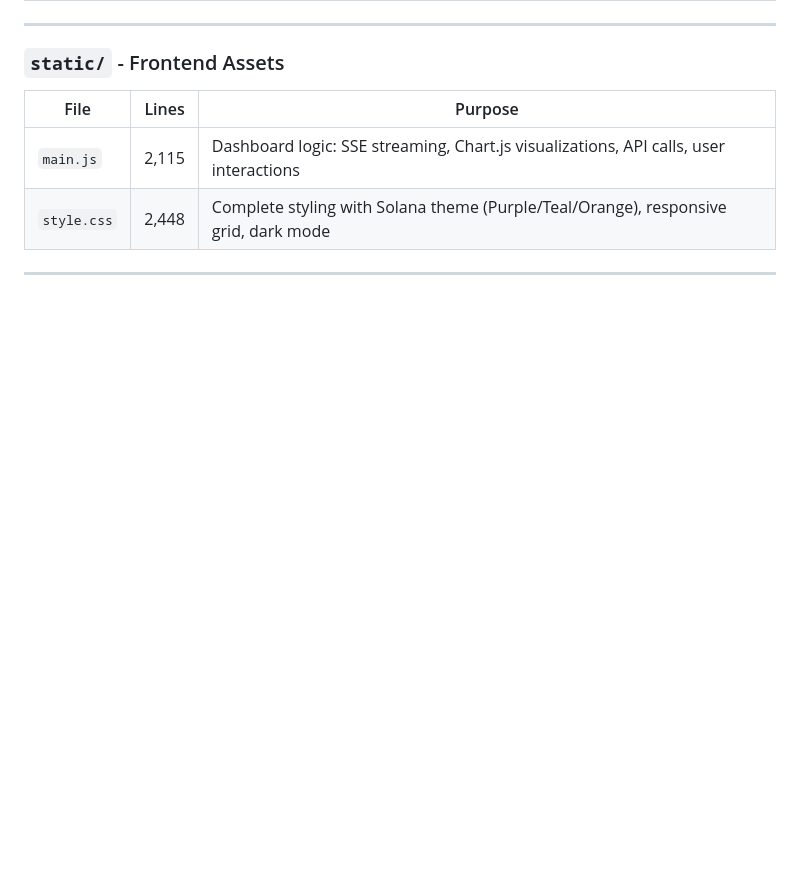
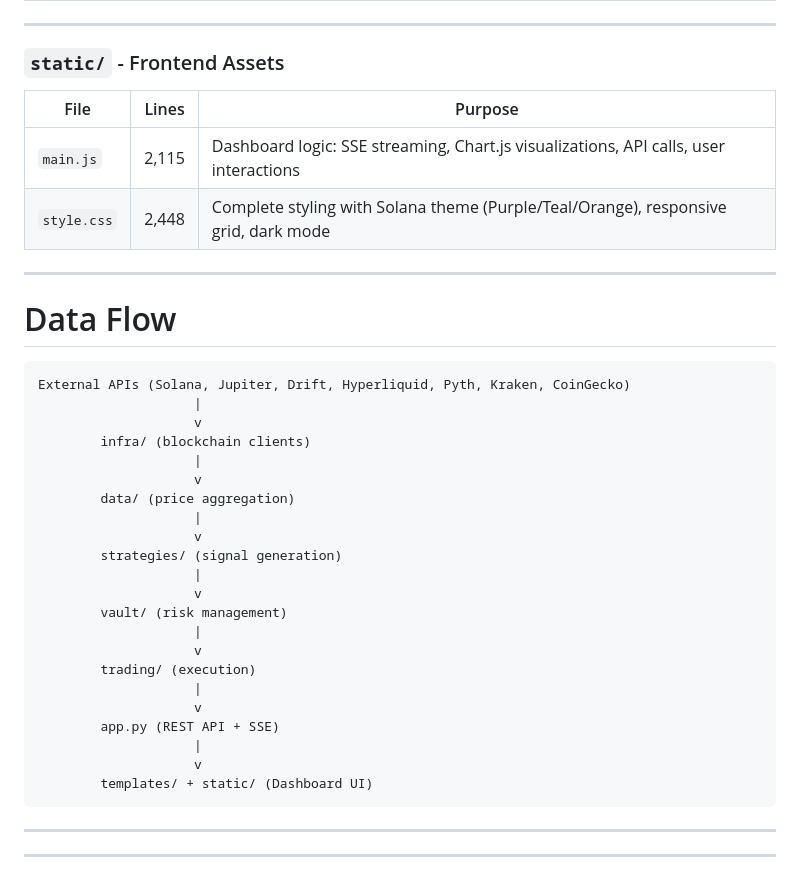
Before and after one commit to btorressz/SolanaYieldOrchestrator, a Markdown page: Explanation.md, the part around the change. Rendered like a GitHub page; blank space fills up the shorter version.

Commit message:
Document data flow in Explanation.md
Added a section explaining the data flow from external APIs to the dashboard UI.

````diff
--- a/Explanation.md
+++ b/Explanation.md
@@ -139,3 +139,35 @@ Portfolio constraints and position sizing.
 | `style.css` | 2,448 | Complete styling with Solana theme (Purple/Teal/Orange), responsive grid, dark mode |
 
 ---
+
+# Data Flow
+
+```
+External APIs (Solana, Jupiter, Drift, Hyperliquid, Pyth, Kraken, CoinGecko)
+                    |
+                    v
+        infra/ (blockchain clients)
+                    |
+                    v
+        data/ (price aggregation)
+                    |
+                    v
+        strategies/ (signal generation)
+                    |
+                    v
+        vault/ (risk management)
+                    |
+                    v
+        trading/ (execution)
+                    |
+                    v
+        app.py (REST API + SSE)
+                    |
+                    v
+        templates/ + static/ (Dashboard UI)
+```
+
+---
+
+
+---
````
